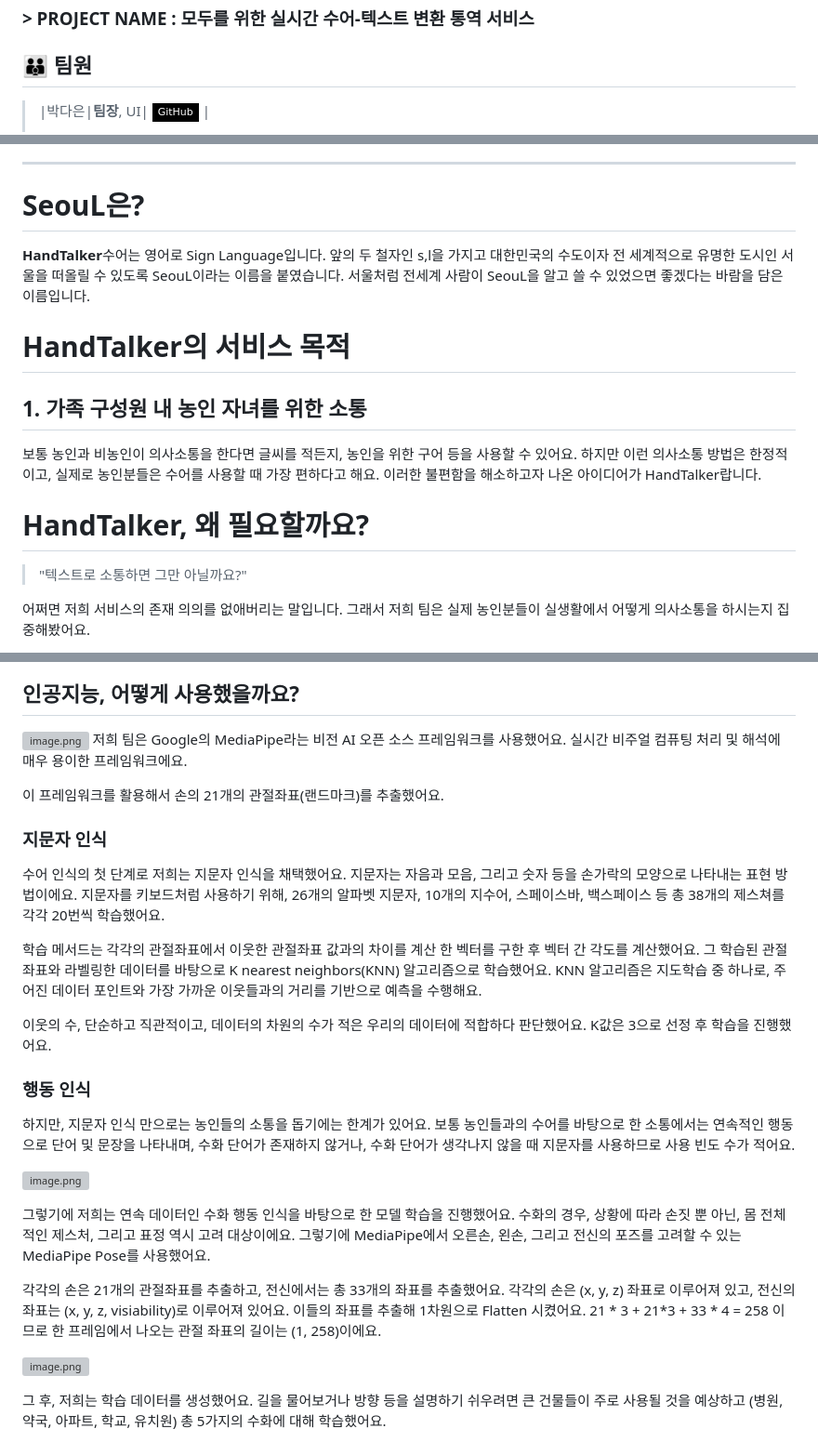
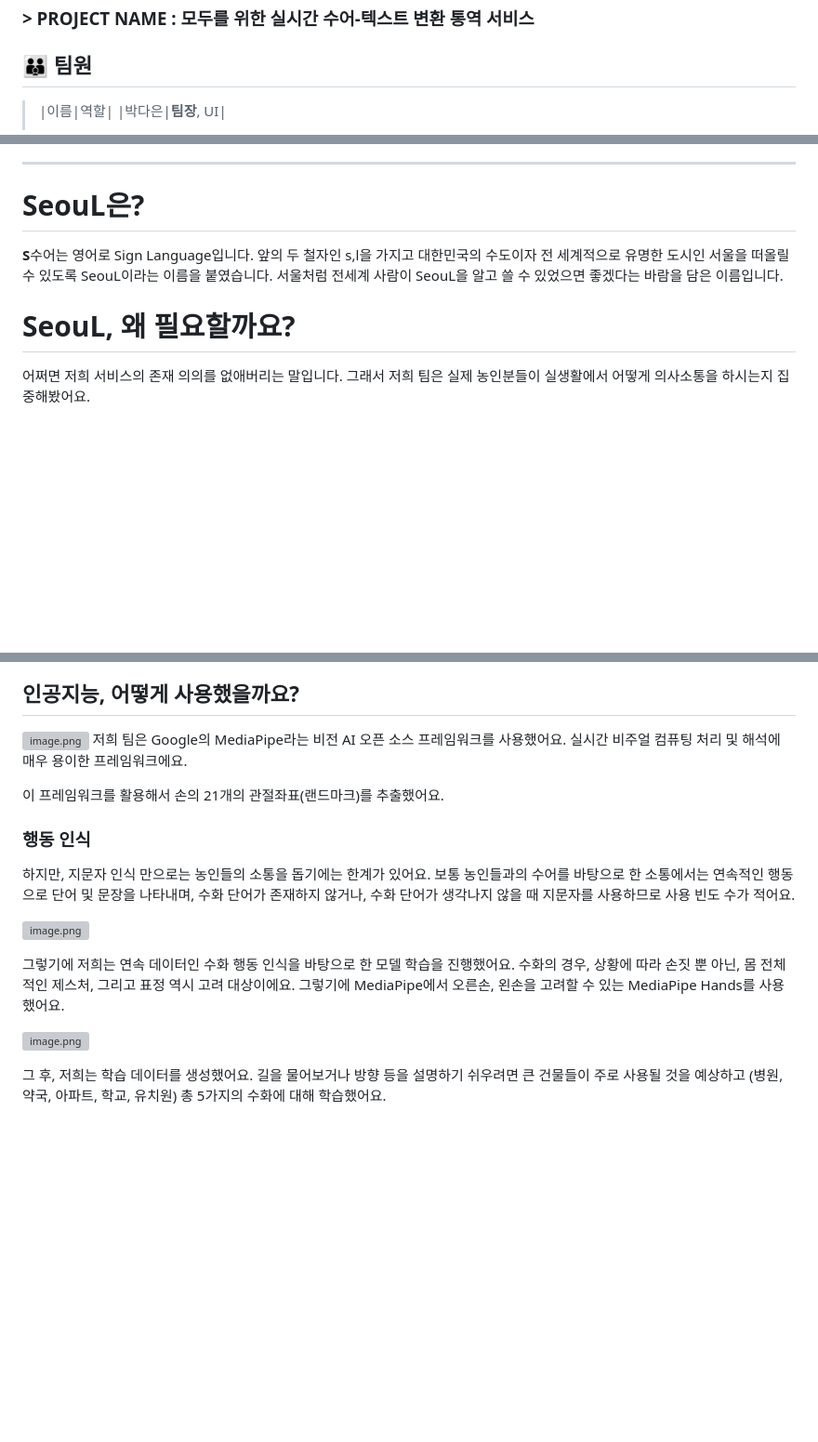
Before and after one commit to onesilver04/SeouL, a Markdown page: README.md, 3 parts joined by grey strips. Shown at 93% size. Rendered like a GitHub page; badges without logos; blank space fills up the shorter version; grey boxes are pictures that could not be loaded.

```diff
--- a/README.md
+++ b/README.md
@@ -3,6 +3,6 @@
 ### > PROJECT NAME : 모두를 위한 실시간 수어-텍스트 변환 통역 서비스
 >
 ## 👪 팀원
-
->|박다은|**팀장**, UI| <img src="https://img.shields.io/badge/GitHub-000000?style=flat-square&logo=github&logoColor=white"/></a> |
+>|이름|역할|
+>|박다은|**팀장**, UI|
 >
@@ -15,24 +14,12 @@
 
 ***
 
-
-
 # SeouL은?
 
-**HandTalker**수어는 영어로 Sign Language입니다. 앞의 두 철자인 s,l을 가지고 대한민국의 수도이자 전 세계적으로 유명한 도시인 서울을 떠올릴 수 있도록 SeouL이라는 이름을 붙였습니다.
+**S**수어는 영어로 Sign Language입니다. 앞의 두 철자인 s,l을 가지고 대한민국의 수도이자 전 세계적으로 유명한 도시인 서울을 떠올릴 수 있도록 SeouL이라는 이름을 붙였습니다.
 서울처럼 전세계 사람이 SeouL을 알고 쓸 수 있었으면 좋겠다는 바람을 담은 이름입니다.
 
-# HandTalker의 서비스 목적
-
-## 1\. 가족 구성원 내 농인 자녀를 위한 소통
-
-보통 농인과 비농인이 의사소통을 한다면 글씨를 적든지, 농인을 위한 구어 등을 사용할 수 있어요.
-하지만 이런 의사소통 방법은 한정적이고, 실제로 농인분들은 수어를 사용할 때 가장 편하다고 해요.
-이러한 불편함을 해소하고자 나온 아이디어가 HandTalker랍니다.
-
-# HandTalker, 왜 필요할까요?
-
-> "텍스트로 소통하면 그만 아닐까요?"
+# SeouL, 왜 필요할까요?
 
 어쩌면 저희 서비스의 존재 의의를 없애버리는 말입니다.
 그래서 저희 팀은 실제 농인분들이 실생활에서 어떻게 의사소통을 하시는지 집중해봤어요.
@@ -72,19 +59,6 @@ model - 전처리된 데이터를 학습시키는 AI 모델을 담은 폴더
 
 이 프레임워크를 활용해서 손의 21개의 관절좌표(랜드마크)를 추출했어요.
 
-### 지문자 인식
-
-수어 인식의 첫 단계로 저희는 지문자 인식을 채택했어요.
-지문자는 자음과 모음, 그리고 숫자 등을 손가락의 모양으로 나타내는 표현 방법이에요.
-지문자를 키보드처럼 사용하기 위해, 26개의 알파벳 지문자, 10개의 지수어, 스페이스바, 백스페이스 등 총 38개의 제스쳐를 각각 20번씩 학습했어요.
-
-학습 메서드는 각각의 관절좌표에서 이웃한 관절좌표 값과의 차이를 계산 한 벡터를 구한 후 벡터 간 각도를 계산했어요.
-그 학습된 관절좌표와 라벨링한 데이터를 바탕으로 K nearest neighbors(KNN) 알고리즘으로 학습했어요.
-KNN 알고리즘은 지도학습 중 하나로, 주어진 데이터 포인트와 가장 가까운 이웃들과의 거리를 기반으로 예측을 수행해요.
-
-이웃의 수, 단순하고 직관적이고, 데이터의 차원의 수가 적은 우리의 데이터에 적합하다 판단했어요.
-K값은 3으로 선정 후 학습을 진행했어요.
-
 ### 행동 인식
 
 하지만, 지문자 인식 만으로는 농인들의 소통을 돕기에는 한계가 있어요.
@@ -94,12 +68,7 @@ K값은 3으로 선정 후 학습을 진행했어요.
 
 그렇기에 저희는 연속 데이터인 수화 행동 인식을 바탕으로 한 모델 학습을 진행했어요.
 수화의 경우, 상황에 따라 손짓 뿐 아닌, 몸 전체적인 제스처, 그리고 표정 역시 고려 대상이에요.
-그렇기에 MediaPipe에서 오른손, 왼손, 그리고 전신의 포즈를 고려할 수 있는 MediaPipe Pose를 사용했어요.
-
-각각의 손은 21개의 관절좌표를 추출하고, 전신에서는 총 33개의 좌표를 추출했어요.
-각각의 손은 (x, y, z) 좌표로 이루어져 있고, 전신의 좌표는 (x, y, z, visiability)로 이루어져 있어요.
-이들의 좌표를 추출해 1차원으로 Flatten 시켰어요.
-21 \* 3 + 21\*3 + 33 \* 4 = 258 이므로 한 프레임에서 나오는 관절 좌표의 길이는 (1, 258)이에요.
+그렇기에 MediaPipe에서 오른손, 왼손을 고려할 수 있는 MediaPipe Hands를 사용했어요.
 
 ![image.png](https://devocean.sk.com/editorImg/2023/11/10/fc64406e58070ec2e532366f7996b964937a5e625ea021b2e834d0e8de0afd24)
 
```
Also changed, not shown: other parts of README.md (+3 -4 lines).
